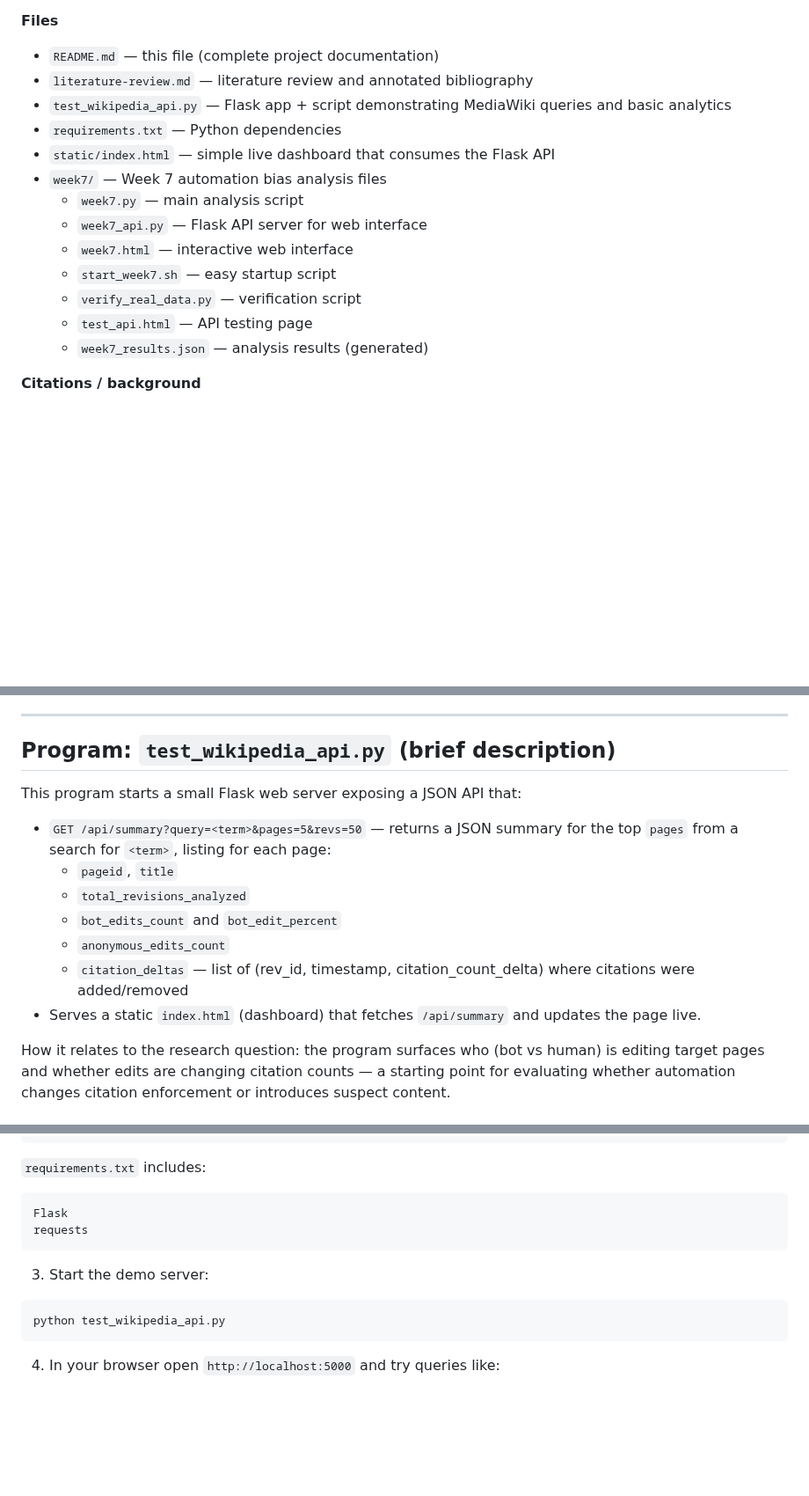
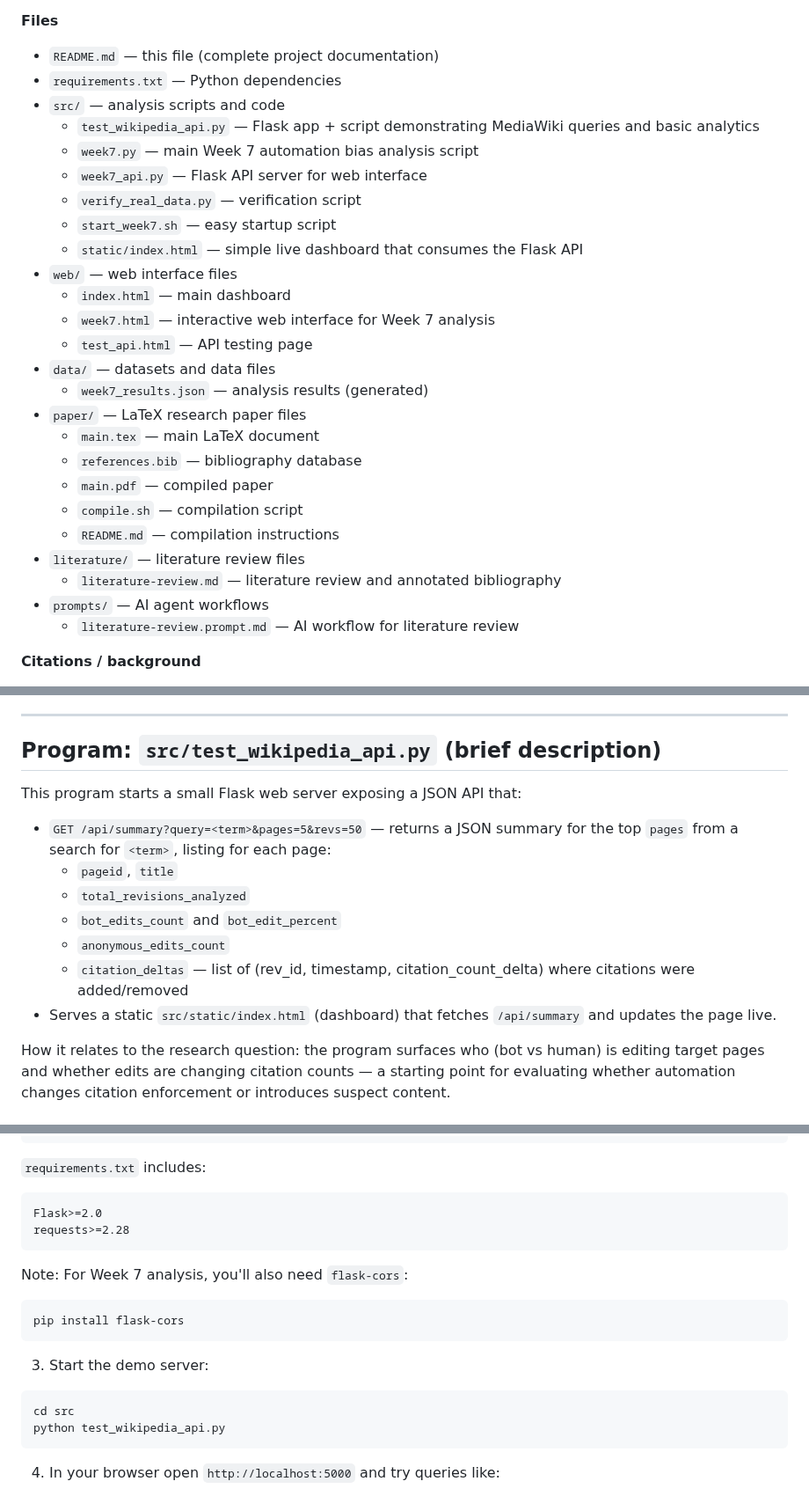
Before and after one commit to GabeGiancarlo/EchoChamber, a Markdown page: README.md, 3 parts joined by grey strips. Shown at 88% size. GitHub-like rendering; blank space fills up the shorter version.

Commit message:
Update README.md to reflect current project structure

````diff
--- a/README.md
+++ b/README.md
@@ -13,18 +13,30 @@
 
 **Files**
 - `README.md` — this file (complete project documentation)
-- `literature-review.md` — literature review and annotated bibliography
-- `test_wikipedia_api.py` — Flask app + script demonstrating MediaWiki queries and basic analytics
 - `requirements.txt` — Python dependencies
-- `static/index.html` — simple live dashboard that consumes the Flask API
-- `week7/` — Week 7 automation bias analysis files
-  - `week7.py` — main analysis script
+- `src/` — analysis scripts and code
+  - `test_wikipedia_api.py` — Flask app + script demonstrating MediaWiki queries and basic analytics
+  - `week7.py` — main Week 7 automation bias analysis script
   - `week7_api.py` — Flask API server for web interface
-  - `week7.html` — interactive web interface
+  - `verify_real_data.py` — verification script
   - `start_week7.sh` — easy startup script
-  - `verify_real_data.py` — verification script
+  - `static/index.html` — simple live dashboard that consumes the Flask API
+- `web/` — web interface files
+  - `index.html` — main dashboard
+  - `week7.html` — interactive web interface for Week 7 analysis
   - `test_api.html` — API testing page
+- `data/` — datasets and data files
   - `week7_results.json` — analysis results (generated)
+- `paper/` — LaTeX research paper files
+  - `main.tex` — main LaTeX document
+  - `references.bib` — bibliography database
+  - `main.pdf` — compiled paper
+  - `compile.sh` — compilation script
+  - `README.md` — compilation instructions
+- `literature/` — literature review files
+  - `literature-review.md` — literature review and annotated bibliography
+- `prompts/` — AI agent workflows
+  - `literature-review.prompt.md` — AI workflow for literature review
 
 **Citations / background**
 - MediaWiki provides an Action API for queries and revisions; the API exposes revision metadata and revision flags that can indicate bot-marked edits.
@@ -65,7 +77,7 @@ Wikipedia relies on a mixed ecosystem of human editors and automated tools (bots
 
 ---
 
-## Program: `test_wikipedia_api.py` (brief description)
+## Program: `src/test_wikipedia_api.py` (brief description)
 
 This program starts a small Flask web server exposing a JSON API that:
 
@@ -75,7 +87,7 @@ This program starts a small Flask web server exposing a JSON API that:
   - `bot_edits_count` and `bot_edit_percent`
   - `anonymous_edits_count`
   - `citation_deltas` — list of (rev_id, timestamp, citation_count_delta) where citations were added/removed
-- Serves a static `index.html` (dashboard) that fetches `/api/summary` and updates the page live.
+- Serves a static `src/static/index.html` (dashboard) that fetches `/api/summary` and updates the page live.
 
 How it relates to the research question: the program surfaces who (bot vs human) is editing target pages and whether edits are changing citation counts — a starting point for evaluating whether automation changes citation enforcement or introduces suspect content.
 
@@ -96,13 +108,19 @@ pip install -r requirements.txt
 `requirements.txt` includes:
 
 ```
-Flask
-requests
+Flask>=2.0
+requests>=2.28
+```
+
+Note: For Week 7 analysis, you'll also need `flask-cors`:
+```bash
+pip install flask-cors
 ```
 
 3. Start the demo server:
 
 ```bash
+cd src
 python test_wikipedia_api.py
 ```
 
````
Also changed, not shown: other parts of README.md (+12 -9 lines).
